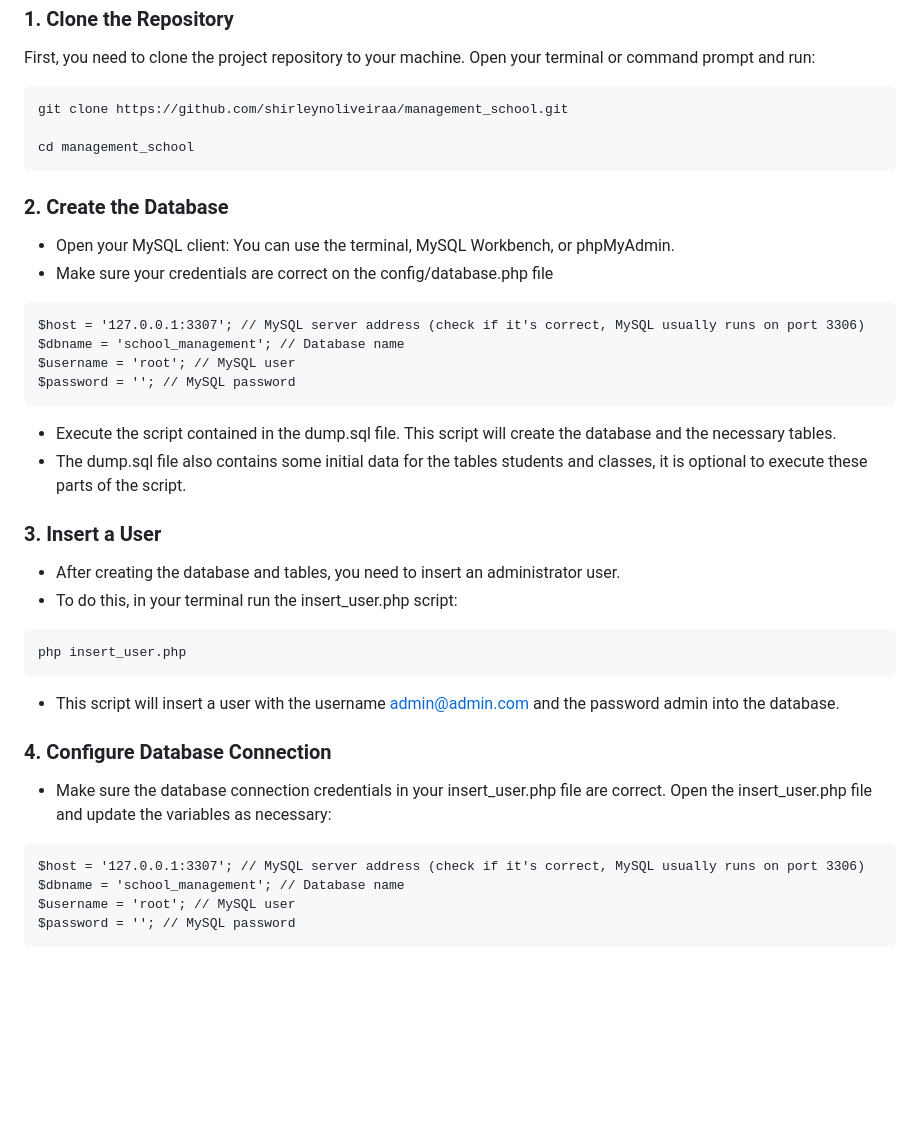
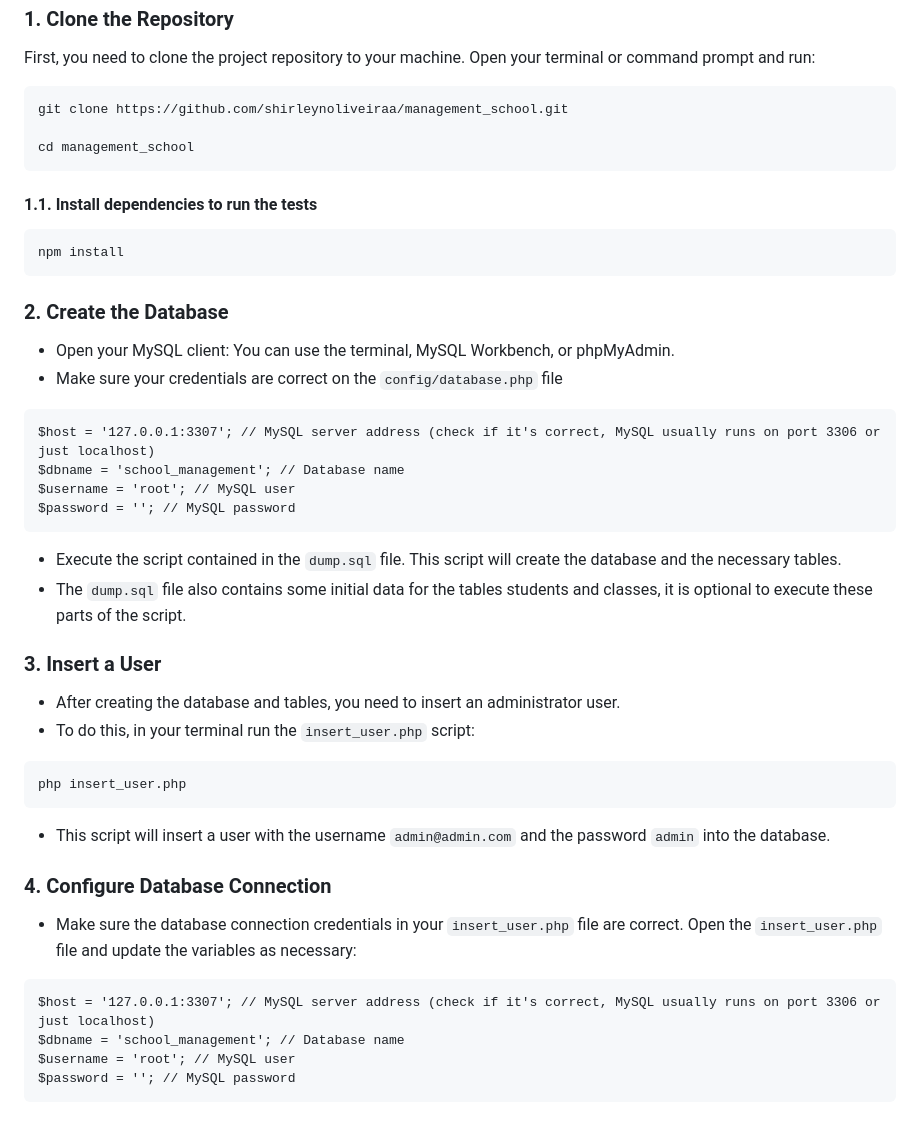
Before and after one commit to shirleynoliveiraa/management_school, a Markdown page: README.md, the part around the change. Rendered like a GitHub page; blank space fills up the shorter version.

Commit message:
fixing readme again

````diff
--- a/README.md
+++ b/README.md
@@ -23,35 +23,40 @@ git clone https://github.com/shirleynoliveiraa/management_school.git
 cd management_school
 ```
 
+#### 1.1. Install dependencies to run the tests
+```
+npm install
+```
+
 ### 2. Create the Database
 - Open your MySQL client: You can use the terminal, MySQL Workbench, or phpMyAdmin.
-- Make sure your credentials are correct on the config/database.php file
+- Make sure your credentials are correct on the `config/database.php` file
 
 ```
-$host = '127.0.0.1:3307'; // MySQL server address (check if it's correct, MySQL usually runs on port 3306)
+$host = '127.0.0.1:3307'; // MySQL server address (check if it's correct, MySQL usually runs on port 3306 or just localhost)
 $dbname = 'school_management'; // Database name
 $username = 'root'; // MySQL user
 $password = ''; // MySQL password
 ```
 
-- Execute the script contained in the dump.sql file. This script will create the database and the necessary tables.
-- The dump.sql file also contains some initial data for the tables students and classes, it is optional to execute these parts of the script.
+- Execute the script contained in the `dump.sql` file. This script will create the database and the necessary tables.
+- The `dump.sql` file also contains some initial data for the tables students and classes, it is optional to execute these parts of the script.
 
 
 ### 3. Insert a User
 - After creating the database and tables, you need to insert an administrator user.
-- To do this, in your terminal run the insert_user.php script:
+- To do this, in your terminal run the `insert_user.php` script:
 
 ```
 php insert_user.php
 ```
 
-- This script will insert a user with the username admin@admin.com and the password admin into the database.
+- This script will insert a user with the username `admin@admin.com` and the password `admin` into the database.
 
 ### 4. Configure Database Connection
-- Make sure the database connection credentials in your insert_user.php file are correct. Open the insert_user.php file and update the variables as necessary:
+- Make sure the database connection credentials in your `insert_user.php` file are correct. Open the `insert_user.php` file and update the variables as necessary:
 ```
-$host = '127.0.0.1:3307'; // MySQL server address (check if it's correct, MySQL usually runs on port 3306)
+$host = '127.0.0.1:3307'; // MySQL server address (check if it's correct, MySQL usually runs on port 3306 or just localhost)
 $dbname = 'school_management'; // Database name
 $username = 'root'; // MySQL user
 $password = ''; // MySQL password
````
